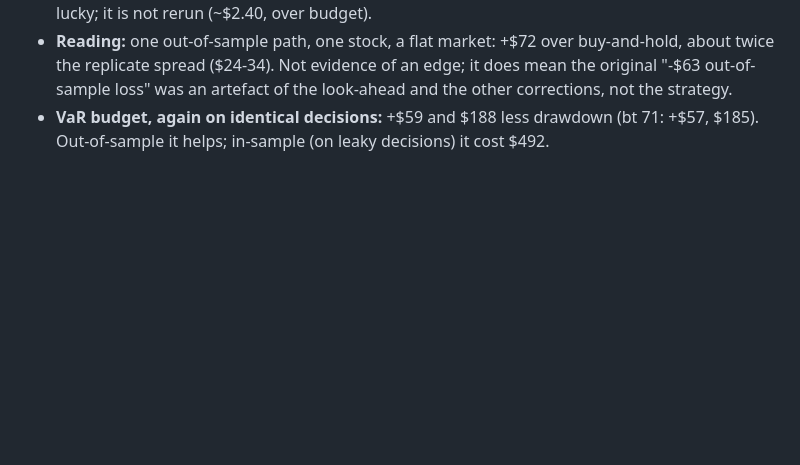
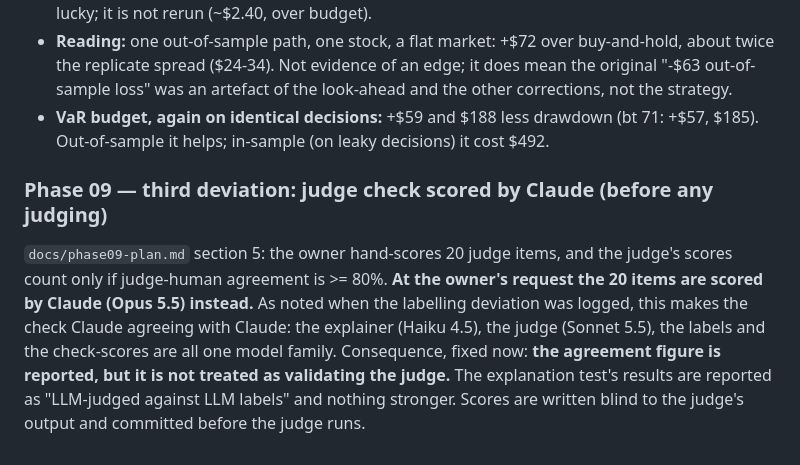
Before and after one commit to Pranav240/paper-trading-agent, a Markdown page: docs/engineering-log.md, the part around the change. GitHub-like rendering; blank space fills up the shorter version.

Commit message:
Phase 09: log third deviation (judge check scored by Claude) before judging
Co-Authored-By: Claude Opus 5.5 <noreply@anthropic.com>

```diff
--- a/docs/engineering-log.md
+++ b/docs/engineering-log.md
@@ -1266,3 +1266,17 @@ Commit `b13093a`. Cost measured: $0.93 (Sonnet 138k in / 40k out, Haiku
 - **VaR budget, again on identical decisions:** +$59 and $188 less
   drawdown (bt 71: +$57, $185). Out-of-sample it helps; in-sample (on
   leaky decisions) it cost $492.
+
+### Phase 09 — third deviation: judge check scored by Claude (before any judging)
+
+`docs/phase09-plan.md` section 5: the owner hand-scores 20 judge items,
+and the judge's scores count only if judge-human agreement is >= 80%.
+**At the owner's request the 20 items are scored by Claude (Opus 5.5)
+instead.** As noted when the labelling deviation was logged, this makes
+the check Claude agreeing with Claude: the explainer (Haiku 4.5), the
+judge (Sonnet 5.5), the labels and the check-scores are all one model
+family. Consequence, fixed now: **the agreement figure is reported, but
+it is not treated as validating the judge.** The explanation test's
+results are reported as "LLM-judged against LLM labels" and nothing
+stronger. Scores are written blind to the judge's output and committed
+before the judge runs.
```
